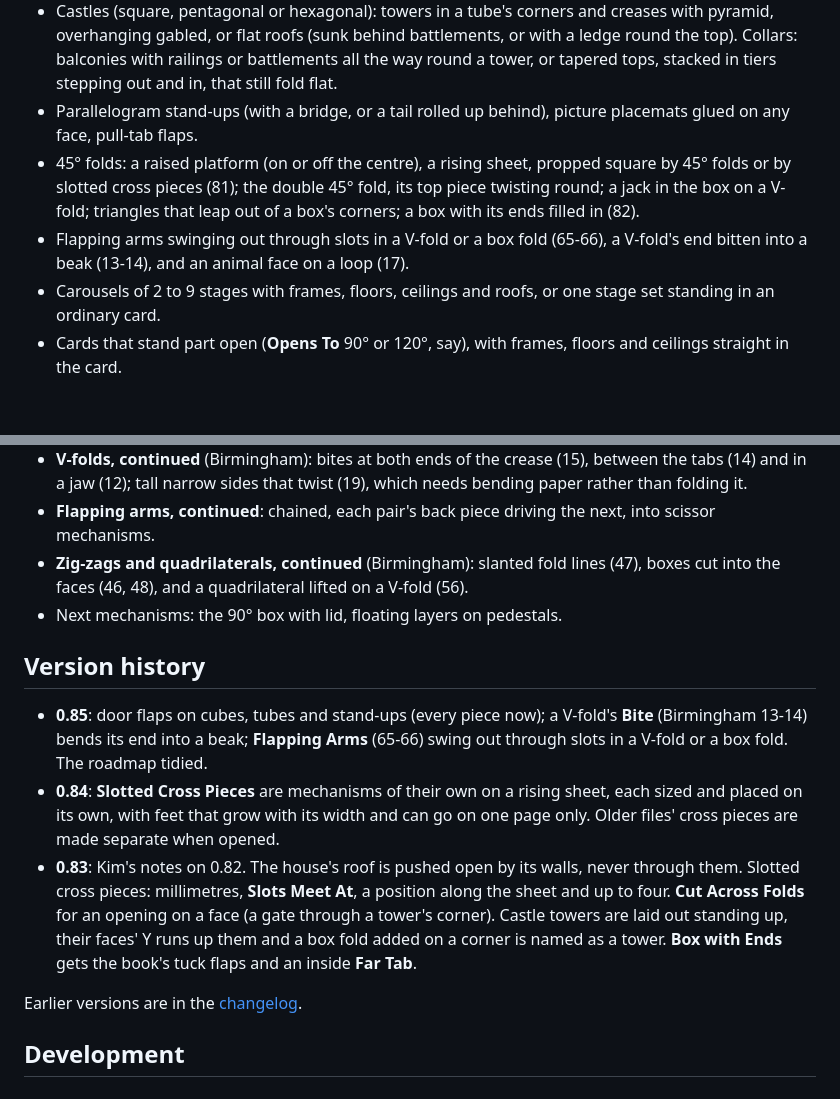
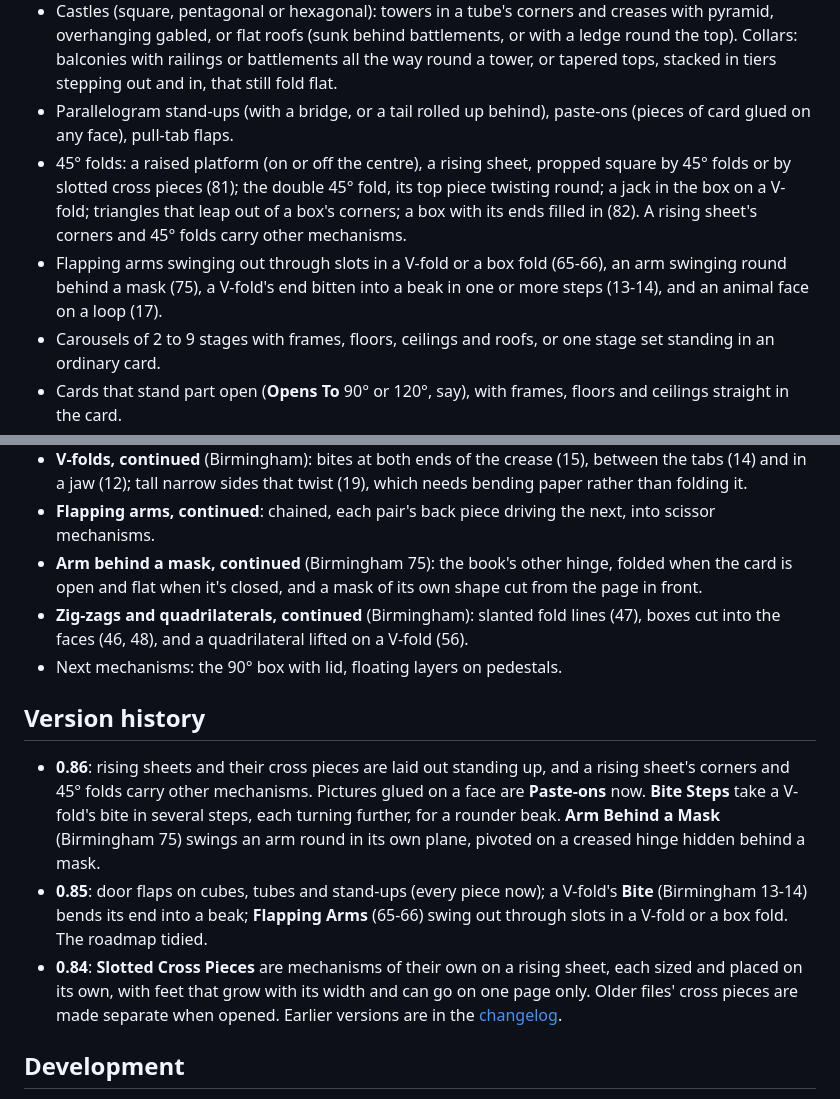
Before and after one commit to Liatach/Pop-UpPro, a Markdown page: README.md, 2 parts joined by grey strips. Drawn GitHub-style; blank space fills up the shorter version.

```diff
--- a/README.md
+++ b/README.md
@@ -99,14 +99,15 @@ Paint flat or folded, import and position images or simply textures, then export
   with railings or battlements all the way round a tower, or tapered tops,
   stacked in tiers stepping out and in, that still fold flat.
 * Parallelogram stand-ups (with a bridge, or a tail rolled up behind),
-  picture placemats glued on any face, pull-tab flaps.
+  paste-ons (pieces of card glued on any face), pull-tab flaps.
 * 45° folds: a raised platform (on or off the centre), a rising sheet,
   propped square by 45° folds or by slotted cross pieces (81); the double
   45° fold, its top piece twisting round; a jack in the box on a V-fold;
   triangles that leap out of a box's corners; a box with its ends filled
-  in (82).
+  in (82). A rising sheet's corners and 45° folds carry other mechanisms.
 * Flapping arms swinging out through slots in a V-fold or a box fold (65-66),
-  a V-fold's end bitten into a beak (13-14), and an animal face on a loop (17).
+  an arm swinging round behind a mask (75), a V-fold's end bitten into a
+  beak in one or more steps (13-14), and an animal face on a loop (17).
 * Carousels of 2 to 9 stages with frames, floors, ceilings and roofs, or one
   stage set standing in an ordinary card.
 * Cards that stand part open (**Opens To** 90° or 120°, say), with frames,
@@ -239,6 +240,9 @@ Sunflower is a good way to make them.
   twist (19), which needs bending paper rather than folding it.
 * **Flapping arms, continued**: chained, each pair's back piece driving
   the next, into scissor mechanisms.
+* **Arm behind a mask, continued** (Birmingham 75): the book's other
+  hinge, folded when the card is open and flat when it's closed, and a
+  mask of its own shape cut from the page in front.
 * **Zig-zags and quadrilaterals, continued** (Birmingham): slanted fold
   lines (47), boxes cut into the faces (46, 48), and a quadrilateral lifted
   on a V-fold (56).
@@ -246,6 +250,12 @@ Sunflower is a good way to make them.
 
 ## Version history
 
+* **0.86**: rising sheets and their cross pieces are laid out standing up,
+  and a rising sheet's corners and 45° folds carry other mechanisms.
+  Pictures glued on a face are **Paste-ons** now. **Bite Steps** take a
+  V-fold's bite in several steps, each turning further, for a rounder beak.
+  **Arm Behind a Mask** (Birmingham 75) swings an arm round in its own
+  plane, pivoted on a creased hinge hidden behind a mask.
 * **0.85**: door flaps on cubes, tubes and stand-ups (every piece now);
   a V-fold's **Bite** (Birmingham 13-14) bends its end into a beak;
   **Flapping Arms** (65-66) swing out through slots in a V-fold or a box
@@ -254,14 +264,6 @@ Sunflower is a good way to make them.
   rising sheet, each sized and placed on its own, with feet that grow with
   its width and can go on one page only. Older files' cross pieces are
   made separate when opened.
-* **0.83**: Kim's notes on 0.82. The house's roof is pushed open by its
-  walls, never through them. Slotted cross pieces: millimetres, **Slots
-  Meet At**, a position along the sheet and up to four. **Cut Across
-  Folds** for an opening on a face (a gate through a tower's corner).
-  Castle towers are laid out standing up, their faces' Y runs up them and
-  a box fold added on a corner is named as a tower. **Box with Ends** gets
-  the book's tuck flaps and an inside **Far Tab**.
-
 Earlier versions are in the [changelog](CHANGELOG.md).
 
 ## Development
```
Also changed, not shown: CHANGELOG.md (+9 -0 lines), docs/guide.md (+55 -4 lines), docs/images/bite_steps.jpg (added), docs/images/on_riser.jpg (added), docs/images/swing_arm.jpg (added), 13 other files.
